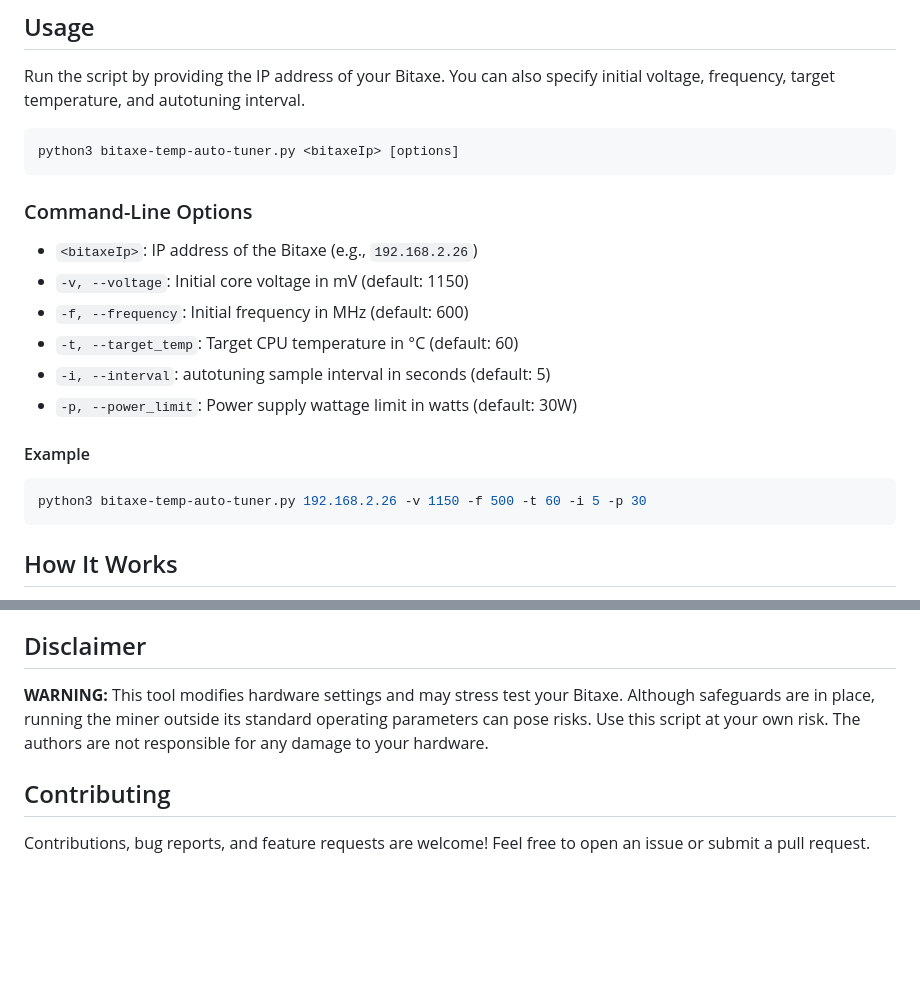
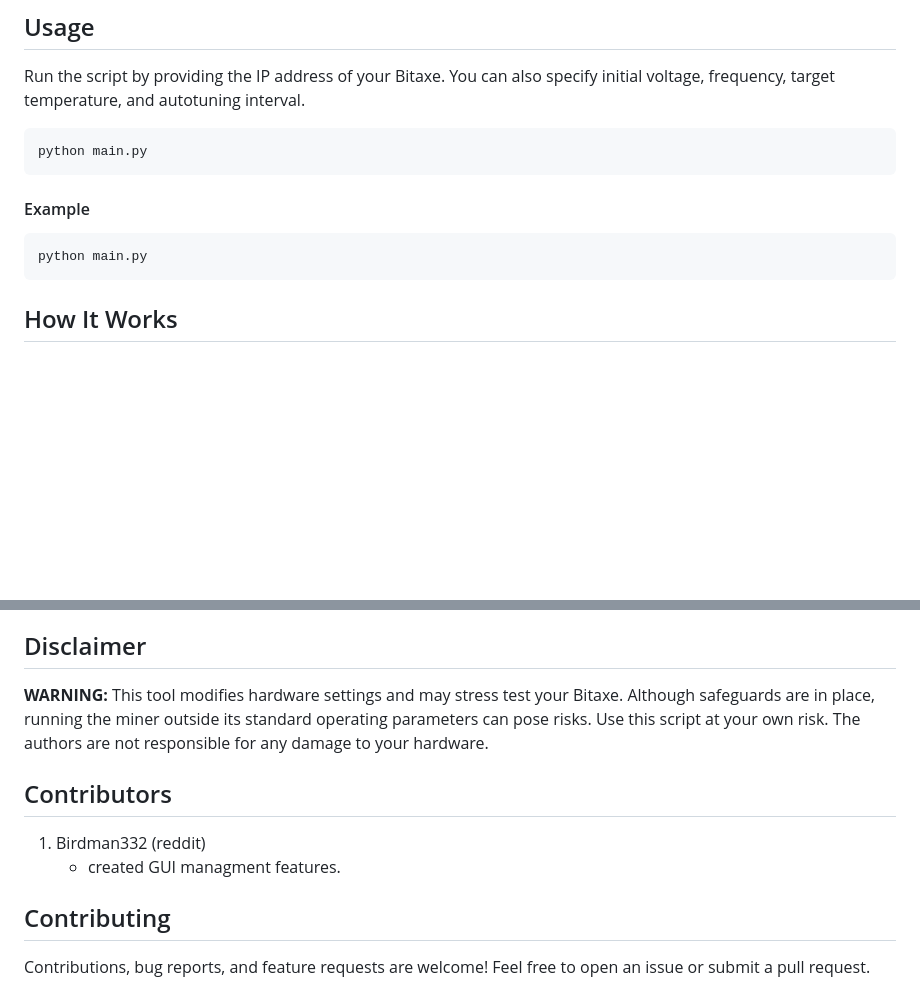
Before and after one commit to andewkuehne/bitaxe-temp-monitor, a Markdown page: README.md, 2 parts joined by grey strips. Drawn GitHub-style; blank space fills up the shorter version.

Commit message:
Update README.md
updated readme

````diff
--- a/README.md
+++ b/README.md
@@ -41,22 +41,13 @@ The script aims to maximize the device's hash rate while preventing overheating,
 Run the script by providing the IP address of your Bitaxe. You can also specify initial voltage, frequency, target temperature, and autotuning interval.
 
 ```bash
-python3 bitaxe-temp-auto-tuner.py <bitaxeIp> [options]
+python main.py
 ```
-
-### Command-Line Options
-
-- `<bitaxeIp>`: IP address of the Bitaxe (e.g., `192.168.2.26`)
-- `-v, --voltage`: Initial core voltage in mV (default: 1150)
-- `-f, --frequency`: Initial frequency in MHz (default: 600)
-- `-t, --target_temp`: Target CPU temperature in °C (default: 60)
-- `-i, --interval`: autotuning sample interval in seconds (default: 5)
-- `-p, --power_limit`: Power supply wattage limit in watts (default: 30W)
 
 #### Example
 
 ```bash
-python3 bitaxe-temp-auto-tuner.py 192.168.2.26 -v 1150 -f 500 -t 60 -i 5 -p 30
+python main.py
 ```
 
 ## How It Works
@@ -73,6 +64,11 @@ python3 bitaxe-temp-auto-tuner.py 192.168.2.26 -v 1150 -f 500 -t 60 -i 5 -p 30
 
 **WARNING:** This tool modifies hardware settings and may stress test your Bitaxe. Although safeguards are in place, running the miner outside its standard operating parameters can pose risks. Use this script at your own risk. The authors are not responsible for any damage to your hardware.
 
+## Contributors
+
+1. Birdman332 (reddit)
+   - created GUI managment features.
+
 ## Contributing
 
 Contributions, bug reports, and feature requests are welcome! Feel free to open an issue or submit a pull request.
````
